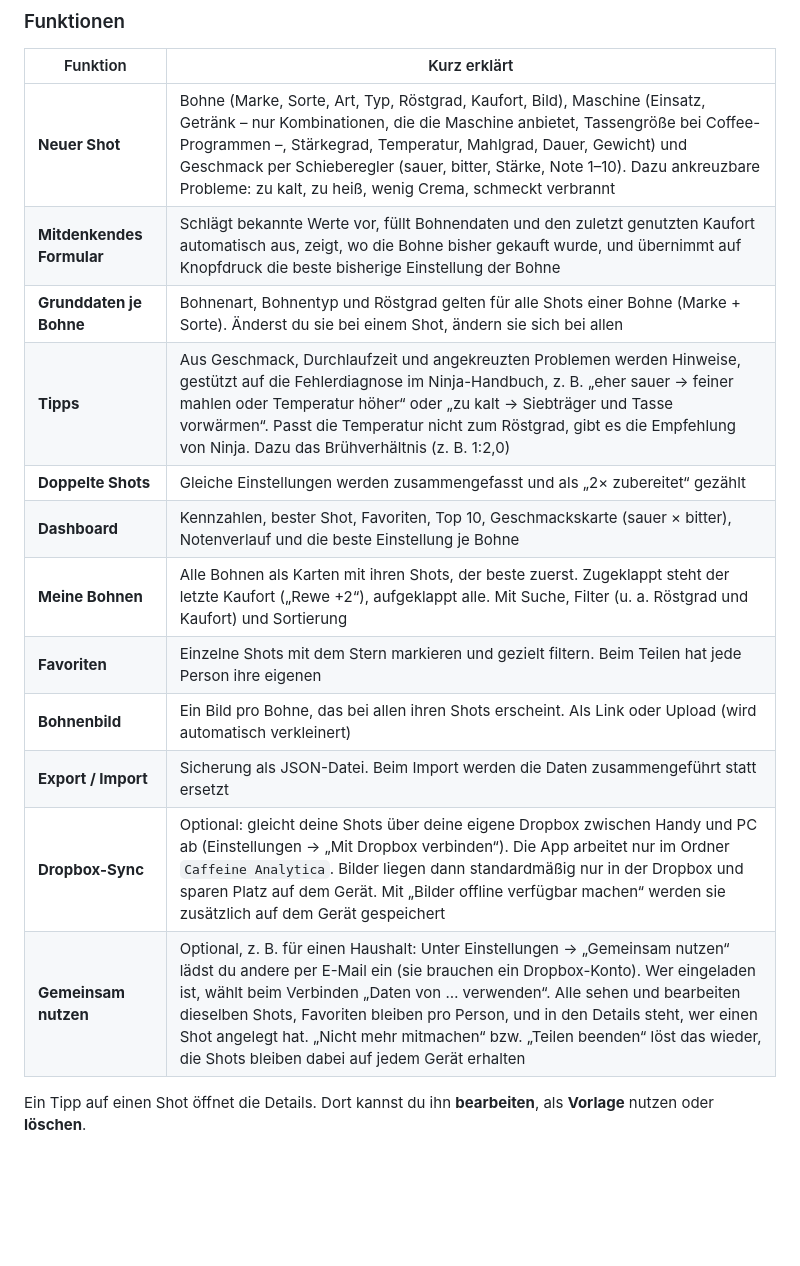
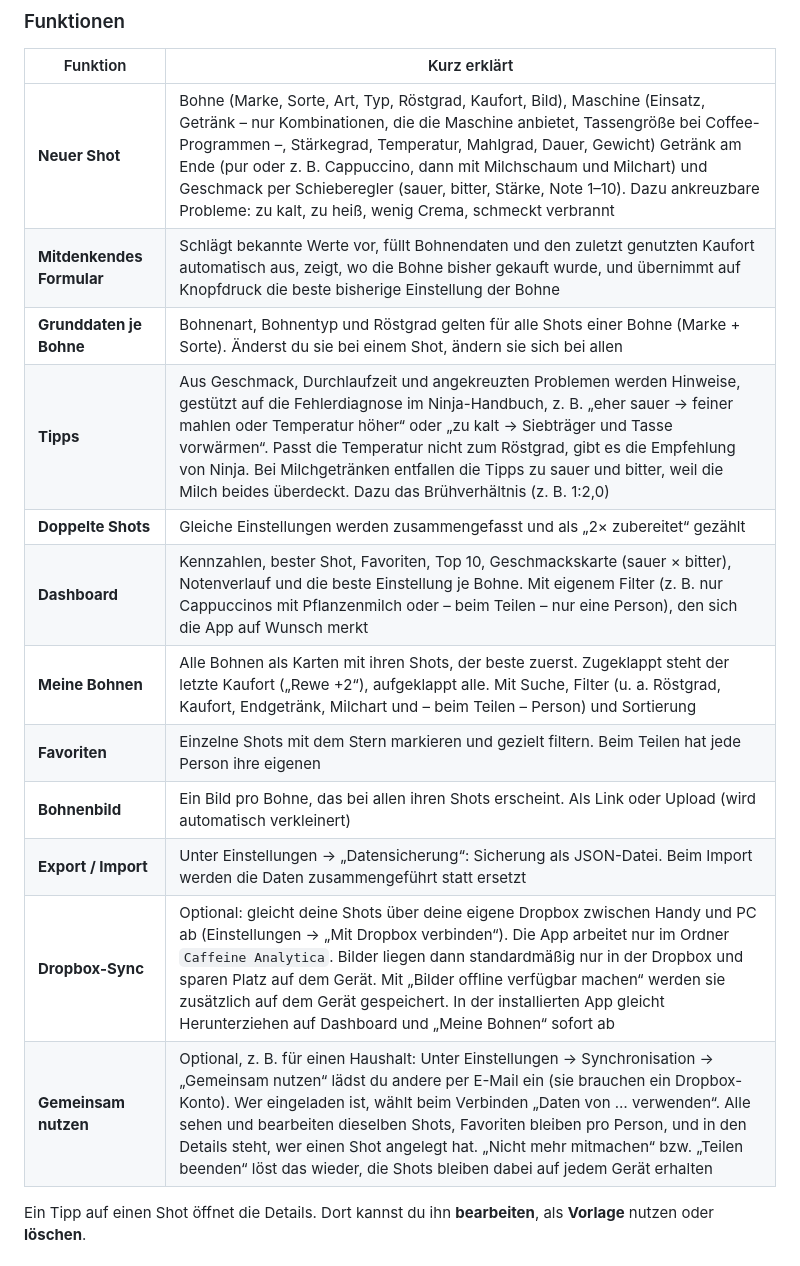
Before and after one commit to KampfBallerina/Ninja-Cafe-Luxe-Pro-Settings-app, a Markdown page: README.md, the part around one of its changes. GitHub-like rendering; blank space fills up the shorter version.

```diff
--- a/README.md
+++ b/README.md
@@ -60,18 +70,18 @@ Kein Konto, kein Server · offline nutzbar · als App auf dem Homescreen · Hell
 
 | Funktion | Kurz erklärt |
 |---|---|
-| **Neuer Shot** | Bohne (Marke, Sorte, Art, Typ, Röstgrad, Kaufort, Bild), Maschine (Einsatz, Getränk – nur Kombinationen, die die Maschine anbietet, Tassengröße bei Coffee-Programmen –, Stärkegrad, Temperatur, Mahlgrad, Dauer, Gewicht) und Geschmack per Schieberegler (sauer, bitter, Stärke, Note 1–10). Dazu ankreuzbare Probleme: zu kalt, zu heiß, wenig Crema, schmeckt verbrannt |
+| **Neuer Shot** | Bohne (Marke, Sorte, Art, Typ, Röstgrad, Kaufort, Bild), Maschine (Einsatz, Getränk – nur Kombinationen, die die Maschine anbietet, Tassengröße bei Coffee-Programmen –, Stärkegrad, Temperatur, Mahlgrad, Dauer, Gewicht) Getränk am Ende (pur oder z. B. Cappuccino, dann mit Milchschaum und Milchart) und Geschmack per Schieberegler (sauer, bitter, Stärke, Note 1–10). Dazu ankreuzbare Probleme: zu kalt, zu heiß, wenig Crema, schmeckt verbrannt |
 | **Mitdenkendes Formular** | Schlägt bekannte Werte vor, füllt Bohnendaten und den zuletzt genutzten Kaufort automatisch aus, zeigt, wo die Bohne bisher gekauft wurde, und übernimmt auf Knopfdruck die beste bisherige Einstellung der Bohne |
 | **Grunddaten je Bohne** | Bohnenart, Bohnentyp und Röstgrad gelten für alle Shots einer Bohne (Marke + Sorte). Änderst du sie bei einem Shot, ändern sie sich bei allen |
-| **Tipps** | Aus Geschmack, Durchlaufzeit und angekreuzten Problemen werden Hinweise, gestützt auf die Fehlerdiagnose im Ninja-Handbuch, z. B. „eher sauer → feiner mahlen oder Temperatur höher“ oder „zu kalt → Siebträger und Tasse vorwärmen“. Passt die Temperatur nicht zum Röstgrad, gibt es die Empfehlung von Ninja. Dazu das Brühverhältnis (z. B. 1:2,0) |
+| **Tipps** | Aus Geschmack, Durchlaufzeit und angekreuzten Problemen werden Hinweise, gestützt auf die Fehlerdiagnose im Ninja-Handbuch, z. B. „eher sauer → feiner mahlen oder Temperatur höher“ oder „zu kalt → Siebträger und Tasse vorwärmen“. Passt die Temperatur nicht zum Röstgrad, gibt es die Empfehlung von Ninja. Bei Milchgetränken entfallen die Tipps zu sauer und bitter, weil die Milch beides überdeckt. Dazu das Brühverhältnis (z. B. 1:2,0) |
 | **Doppelte Shots** | Gleiche Einstellungen werden zusammengefasst und als „2× zubereitet“ gezählt |
-| **Dashboard** | Kennzahlen, bester Shot, Favoriten, Top 10, Geschmackskarte (sauer × bitter), Notenverlauf und die beste Einstellung je Bohne |
-| **Meine Bohnen** | Alle Bohnen als Karten mit ihren Shots, der beste zuerst. Zugeklappt steht der letzte Kaufort („Rewe +2“), aufgeklappt alle. Mit Suche, Filter (u. a. Röstgrad und Kaufort) und Sortierung |
+| **Dashboard** | Kennzahlen, bester Shot, Favoriten, Top 10, Geschmackskarte (sauer × bitter), Notenverlauf und die beste Einstellung je Bohne. Mit eigenem Filter (z. B. nur Cappuccinos mit Pflanzenmilch oder – beim Teilen – nur eine Person), den sich die App auf Wunsch merkt |
+| **Meine Bohnen** | Alle Bohnen als Karten mit ihren Shots, der beste zuerst. Zugeklappt steht der letzte Kaufort („Rewe +2“), aufgeklappt alle. Mit Suche, Filter (u. a. Röstgrad, Kaufort, Endgetränk, Milchart und – beim Teilen – Person) und Sortierung |
 | **Favoriten** | Einzelne Shots mit dem Stern markieren und gezielt filtern. Beim Teilen hat jede Person ihre eigenen |
 | **Bohnenbild** | Ein Bild pro Bohne, das bei allen ihren Shots erscheint. Als Link oder Upload (wird automatisch verkleinert) |
-| **Export / Import** | Sicherung als JSON-Datei. Beim Import werden die Daten zusammengeführt statt ersetzt |
-| **Dropbox-Sync** | Optional: gleicht deine Shots über deine eigene Dropbox zwischen Handy und PC ab (Einstellungen → „Mit Dropbox verbinden“). Die App arbeitet nur im Ordner `Caffeine Analytica`. Bilder liegen dann standardmäßig nur in der Dropbox und sparen Platz auf dem Gerät. Mit „Bilder offline verfügbar machen“ werden sie zusätzlich auf dem Gerät gespeichert |
-| **Gemeinsam nutzen** | Optional, z. B. für einen Haushalt: Unter Einstellungen → „Gemeinsam nutzen“ lädst du andere per E-Mail ein (sie brauchen ein Dropbox-Konto). Wer eingeladen ist, wählt beim Verbinden „Daten von … verwenden“. Alle sehen und bearbeiten dieselben Shots, Favoriten bleiben pro Person, und in den Details steht, wer einen Shot angelegt hat. „Nicht mehr mitmachen“ bzw. „Teilen beenden“ löst das wieder, die Shots bleiben dabei auf jedem Gerät erhalten |
+| **Export / Import** | Unter Einstellungen → „Datensicherung“: Sicherung als JSON-Datei. Beim Import werden die Daten zusammengeführt statt ersetzt |
+| **Dropbox-Sync** | Optional: gleicht deine Shots über deine eigene Dropbox zwischen Handy und PC ab (Einstellungen → „Mit Dropbox verbinden“). Die App arbeitet nur im Ordner `Caffeine Analytica`. Bilder liegen dann standardmäßig nur in der Dropbox und sparen Platz auf dem Gerät. Mit „Bilder offline verfügbar machen“ werden sie zusätzlich auf dem Gerät gespeichert. In der installierten App gleicht Herunterziehen auf Dashboard und „Meine Bohnen“ sofort ab |
+| **Gemeinsam nutzen** | Optional, z. B. für einen Haushalt: Unter Einstellungen → Synchronisation → „Gemeinsam nutzen“ lädst du andere per E-Mail ein (sie brauchen ein Dropbox-Konto). Wer eingeladen ist, wählt beim Verbinden „Daten von … verwenden“. Alle sehen und bearbeiten dieselben Shots, Favoriten bleiben pro Person, und in den Details steht, wer einen Shot angelegt hat. „Nicht mehr mitmachen“ bzw. „Teilen beenden“ löst das wieder, die Shots bleiben dabei auf jedem Gerät erhalten |
 
 Ein Tipp auf einen Shot öffnet die Details. Dort kannst du ihn **bearbeiten**, als **Vorlage** nutzen oder **löschen**.
 
```
Also changed, not shown: other parts of README.md (+41 -21 lines), screenshots/beans.png, screenshots/dashboard.png, screenshots/new-shot.png, screenshots/settings.png, 2 other files.
